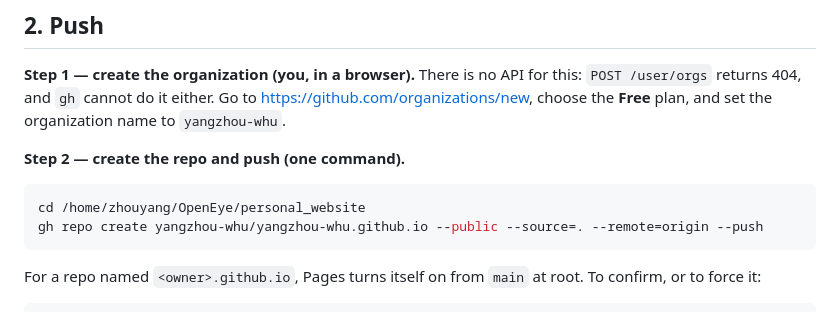
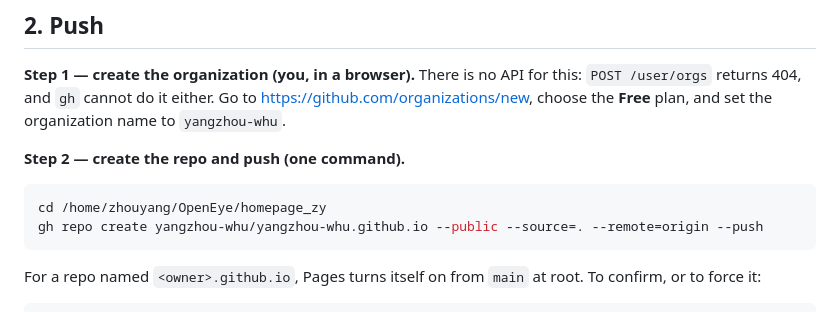
Before and after one commit to yangzhou-whu/yangzhou-whu.github.io, a Markdown page: DEPLOY.md, the part around the change. GitHub-like rendering.

Commit message:
Rename the working folder to homepage_zy

````diff
--- a/DEPLOY.md
+++ b/DEPLOY.md
@@ -28,7 +28,7 @@ returns 404, and `gh` cannot do it either. Go to <https://github.com/organizatio
 **Step 2 — create the repo and push (one command).**
 
 ```sh
-cd /home/zhouyang/OpenEye/personal_website
+cd /home/zhouyang/OpenEye/homepage_zy
 gh repo create yangzhou-whu/yangzhou-whu.github.io --public --source=. --remote=origin --push
 ```
 
````
